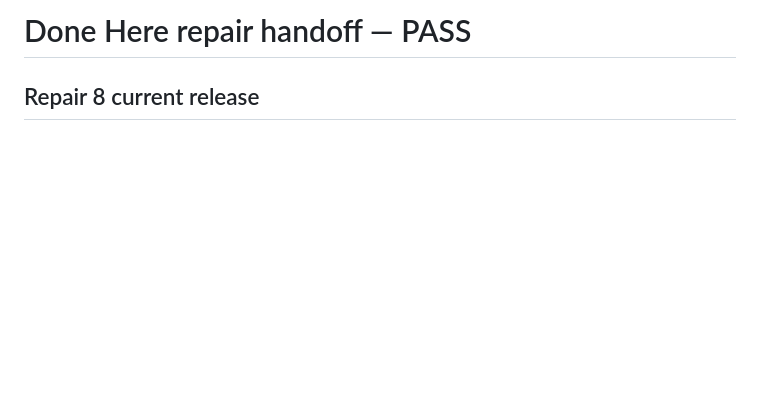
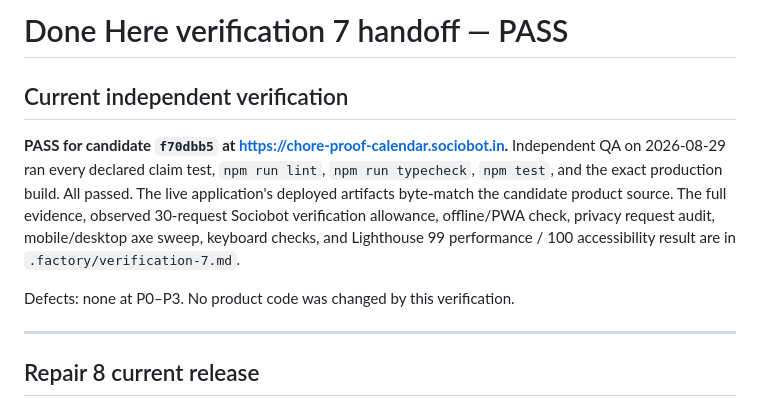
Before and after one commit to B-Divyesh/sf-chore-proof-calendar, a Markdown page: .factory/handoff.md, the part around the change. Drawn GitHub-style; blank space fills up the shorter version.

Commit message:
docs: record verification 7 pass

```diff
--- a/.factory/handoff.md
+++ b/.factory/handoff.md
@@ -1,4 +1,19 @@
-# Done Here repair handoff — PASS
+# Done Here verification 7 handoff — PASS
+
+## Current independent verification
+
+**PASS for candidate `f70dbb5` at https://chore-proof-calendar.sociobot.in.**
+Independent QA on 2026-08-29 ran every declared claim test, `npm run lint`,
+`npm run typecheck`, `npm test`, and the exact production build. All passed.
+The live application's deployed artifacts byte-match the candidate product
+source. The full evidence, observed 30-request Sociobot verification allowance,
+offline/PWA check, privacy request audit, mobile/desktop axe sweep, keyboard
+checks, and Lighthouse 99 performance / 100 accessibility result are in
+`.factory/verification-7.md`.
+
+Defects: none at P0–P3. No product code was changed by this verification.
+
+---
 
 ## Repair 8 current release
 
```
Also changed, not shown: .factory/verification-7.md (added, +106 -0 lines).
